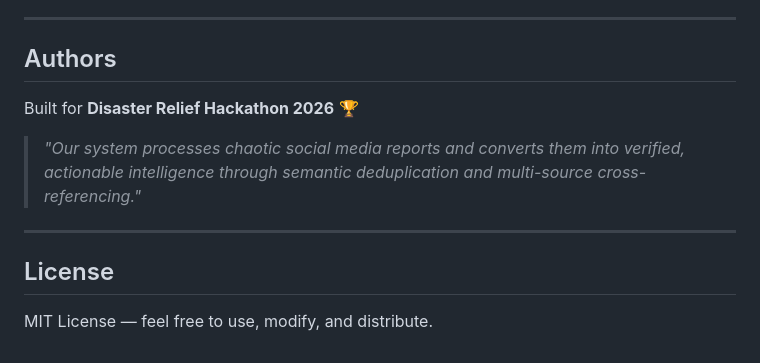
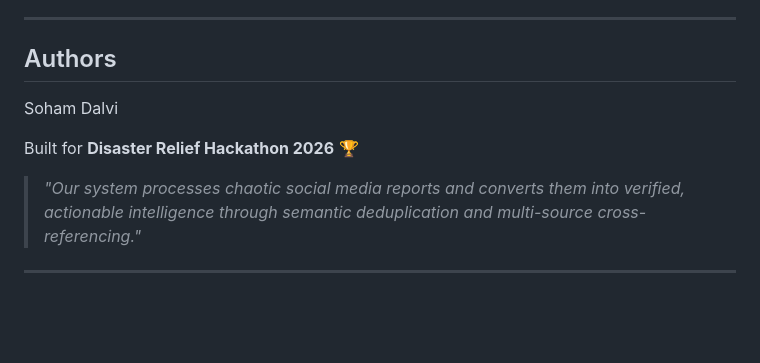
Before and after one commit to Sohamexe-tech/disaster-relief-agent, a Markdown page: README.md, the part around the change. GitHub-like rendering; blank space fills up the shorter version.

```diff
--- a/README.md
+++ b/README.md
@@ -345,13 +345,10 @@ The Flask web app provides a visual interface:
 ---
 
 ## Authors
+Soham Dalvi
 
 Built for **Disaster Relief Hackathon 2026** 🏆
 
 > *"Our system processes chaotic social media reports and converts them into verified, actionable intelligence through semantic deduplication and multi-source cross-referencing."*
 
 ---
-
-## License
-
-MIT License — feel free to use, modify, and distribute.
```
